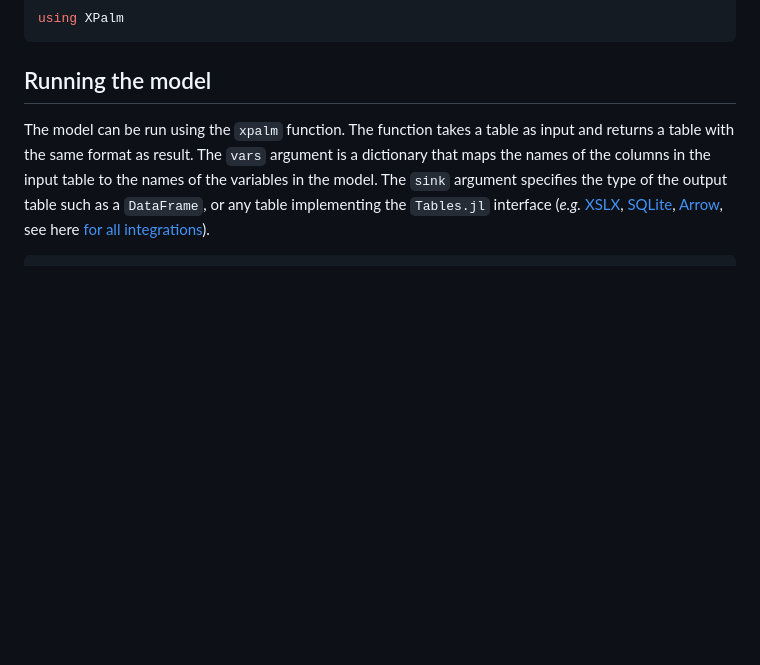
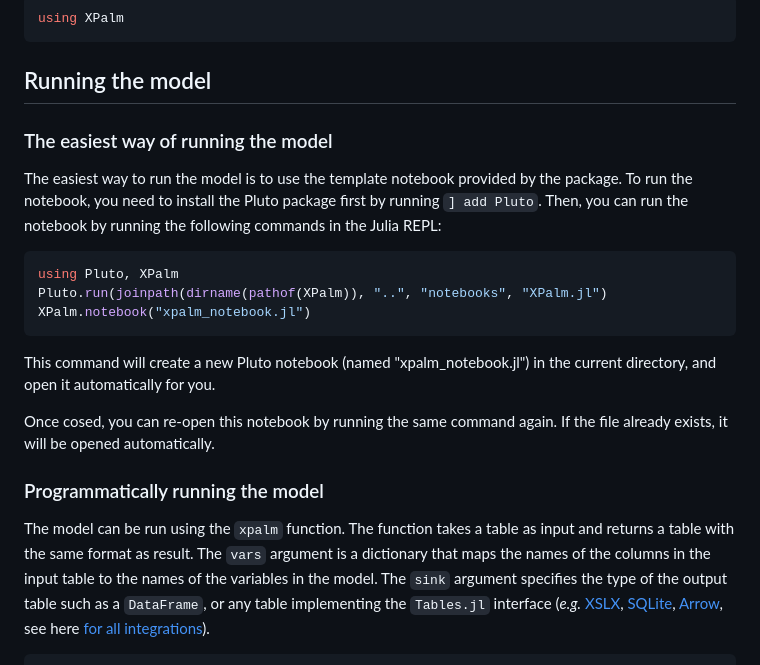
Before and after one commit to PalmStudio/XPalm.jl, a Markdown page: README.md, the part around the change. Rendered like a GitHub page; blank space fills up the shorter version.

Commit message:
Update README.md
Add info on how to run the model with the notebook

````diff
--- a/README.md
+++ b/README.md
@@ -25,6 +25,22 @@ using XPalm
 ```
 
 ## Running the model
+
+### The easiest way of running the model
+
+The easiest way to run the model is to use the template notebook provided by the package. To run the notebook, you need to install the Pluto package first by running `] add Pluto`. Then, you can run the notebook by running the following commands in the Julia REPL:
+
+```julia
+using Pluto, XPalm
+Pluto.run(joinpath(dirname(pathof(XPalm)), "..", "notebooks", "XPalm.jl")
+XPalm.notebook("xpalm_notebook.jl")
+```
+
+This command will create a new Pluto notebook (named "xpalm_notebook.jl") in the current directory, and open it automatically for you.
+
+Once cosed, you can re-open this notebook by running the same command again. If the file already exists, it will be opened automatically.
+
+### Programmatically running the model
 
 The model can be run using the `xpalm` function. The function takes a table as input and returns a table with the same format as result. The `vars` argument is a dictionary that maps the names of the columns in the input table to the names of the variables in the model. The `sink` argument specifies the type of the output table such as a `DataFrame`, or any table implementing the `Tables.jl` interface (*e.g.* [XSLX](https://github.com/felipenoris/XLSX.jl), [SQLite](https://github.com/JuliaDatabases/SQLite.jl), [Arrow](https://github.com/apache/arrow-julia), see here [for all integrations](https://github.com/JuliaData/Tables.jl/blob/main/INTEGRATIONS.md)).
 
````
